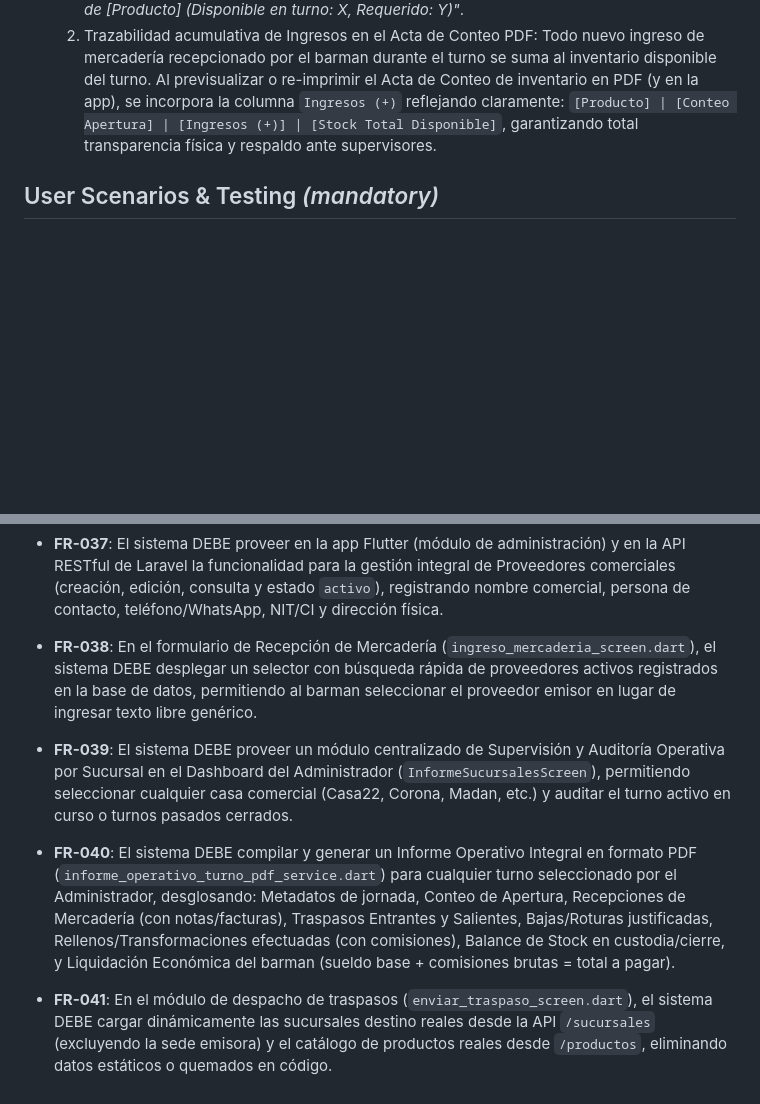
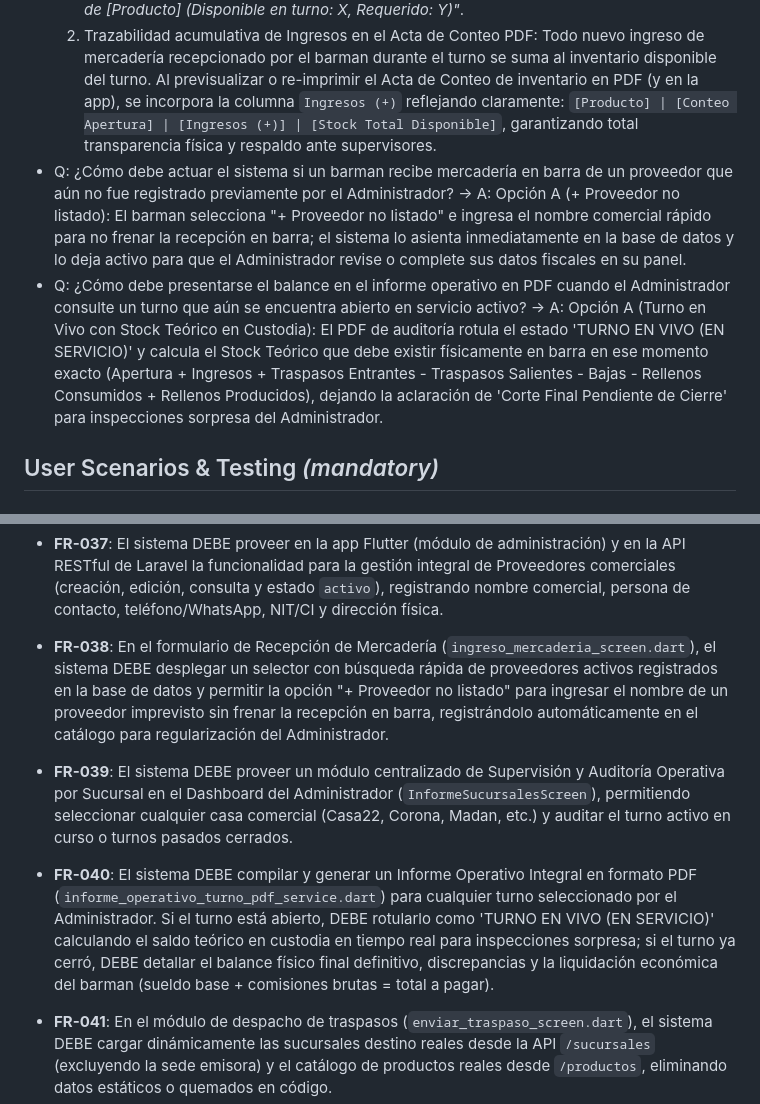
Before and after one commit to DanielMendezamutari/c22, a Markdown page: specs/001-control-inventario-transformaciones/spec.md, 2 parts joined by grey strips. Drawn GitHub-style; blank space fills up the shorter version.

Commit message:
docs(spec): registrar clarificaciones sobre proveedores y presentacion de reporte en vivo

```diff
--- a/specs/001-control-inventario-transformaciones/spec.md
+++ b/specs/001-control-inventario-transformaciones/spec.md
@@ -44,6 +44,8 @@
 - Q: ¿Cómo debe actuar el sistema cuando un barman intente registrar un relleno de Coronas cuyo insumo supere el stock físico disponible en su turno? → A: Opción A (Bloqueo Estricto de Balance de Insumos y Suma de Ingresos en Acta):
   1) Bloqueo estricto: El backend y la app calculan el Stock Disponible en el turno (`Stock Disponible = Conteo Inicial + Recepciones/Ingresos - Bajas - Consumos Previos de Relleno`). Si la cantidad de insumo requerida supera dicho disponible, la operación se bloquea inmediatamente y se despliega un error explicativo en pantalla: *"Stock insuficiente de [Producto] (Disponible en turno: X, Requerido: Y)"*.
   2) Trazabilidad acumulativa de Ingresos en el Acta de Conteo PDF: Todo nuevo ingreso de mercadería recepcionado por el barman durante el turno se suma al inventario disponible del turno. Al previsualizar o re-imprimir el Acta de Conteo de inventario en PDF (y en la app), se incorpora la columna `Ingresos (+)` reflejando claramente: `[Producto] | [Conteo Apertura] | [Ingresos (+)] | [Stock Total Disponible]`, garantizando total transparencia física y respaldo ante supervisores.
+- Q: ¿Cómo debe actuar el sistema si un barman recibe mercadería en barra de un proveedor que aún no fue registrado previamente por el Administrador? → A: Opción A (+ Proveedor no listado): El barman selecciona "+ Proveedor no listado" e ingresa el nombre comercial rápido para no frenar la recepción en barra; el sistema lo asienta inmediatamente en la base de datos y lo deja activo para que el Administrador revise o complete sus datos fiscales en su panel.
+- Q: ¿Cómo debe presentarse el balance en el informe operativo en PDF cuando el Administrador consulte un turno que aún se encuentra abierto en servicio activo? → A: Opción A (Turno en Vivo con Stock Teórico en Custodia): El PDF de auditoría rotula el estado 'TURNO EN VIVO (EN SERVICIO)' y calcula el Stock Teórico que debe existir físicamente en barra en ese momento exacto (Apertura + Ingresos + Traspasos Entrantes - Traspasos Salientes - Bajas - Rellenos Consumidos + Rellenos Producidos), dejando la aclaración de 'Corte Final Pendiente de Cierre' para inspecciones sorpresa del Administrador.
 
 
 ## User Scenarios & Testing *(mandatory)*
@@ -265,9 +267,9 @@ Como Barman en turno activo, quiero pulsar el botón "BAJAS / ROTURAS" de mi pan
 - **FR-035**: El sistema DEBE validar de forma estricta y previa el balance de stock disponible en el turno (`Stock Disponible = Stock Apertura + Ingresos de Mercadería Recepcionados - Bajas/Roturas - Consumos Previos`) antes de asentar cualquier transformación o relleno; si la cantidad de insumos requerida supera el stock disponible en la barra, el sistema DEBE rechazar la transacción con error HTTP 400 explícito impidiendo saldos negativos y sobregiro de insumos.
 - **FR-036**: El sistema DEBE reflejar los nuevos ingresos de mercadería recepcionados durante el turno activo en el Acta de Conteo de inventario (PDF y vista móvil), incorporando la columna `Ingresos (+)` (`[Producto] | [Apertura] | [Ingresos (+)] | [Total Disponible]`), permitiendo re-imprimir y compartir por WhatsApp un balance físico fiel y acumulativo del turno en curso.
 - **FR-037**: El sistema DEBE proveer en la app Flutter (módulo de administración) y en la API RESTful de Laravel la funcionalidad para la gestión integral de Proveedores comerciales (creación, edición, consulta y estado `activo`), registrando nombre comercial, persona de contacto, teléfono/WhatsApp, NIT/CI y dirección física.
-- **FR-038**: En el formulario de Recepción de Mercadería (`ingreso_mercaderia_screen.dart`), el sistema DEBE desplegar un selector con búsqueda rápida de proveedores activos registrados en la base de datos, permitiendo al barman seleccionar el proveedor emisor en lugar de ingresar texto libre genérico.
+- **FR-038**: En el formulario de Recepción de Mercadería (`ingreso_mercaderia_screen.dart`), el sistema DEBE desplegar un selector con búsqueda rápida de proveedores activos registrados en la base de datos y permitir la opción "+ Proveedor no listado" para ingresar el nombre de un proveedor imprevisto sin frenar la recepción en barra, registrándolo automáticamente en el catálogo para regularización del Administrador.
 - **FR-039**: El sistema DEBE proveer un módulo centralizado de Supervisión y Auditoría Operativa por Sucursal en el Dashboard del Administrador (`InformeSucursalesScreen`), permitiendo seleccionar cualquier casa comercial (Casa22, Corona, Madan, etc.) y auditar el turno activo en curso o turnos pasados cerrados.
-- **FR-040**: El sistema DEBE compilar y generar un Informe Operativo Integral en formato PDF (`informe_operativo_turno_pdf_service.dart`) para cualquier turno seleccionado por el Administrador, desglosando: Metadatos de jornada, Conteo de Apertura, Recepciones de Mercadería (con notas/facturas), Traspasos Entrantes y Salientes, Bajas/Roturas justificadas, Rellenos/Transformaciones efectuadas (con comisiones), Balance de Stock en custodia/cierre, y Liquidación Económica del barman (sueldo base + comisiones brutas = total a pagar).
+- **FR-040**: El sistema DEBE compilar y generar un Informe Operativo Integral en formato PDF (`informe_operativo_turno_pdf_service.dart`) para cualquier turno seleccionado por el Administrador. Si el turno está abierto, DEBE rotularlo como 'TURNO EN VIVO (EN SERVICIO)' calculando el saldo teórico en custodia en tiempo real para inspecciones sorpresa; si el turno ya cerró, DEBE detallar el balance físico final definitivo, discrepancias y la liquidación económica del barman (sueldo base + comisiones brutas = total a pagar).
 - **FR-041**: En el módulo de despacho de traspasos (`enviar_traspaso_screen.dart`), el sistema DEBE cargar dinámicamente las sucursales destino reales desde la API `/sucursales` (excluyendo la sede emisora) y el catálogo de productos reales desde `/productos`, eliminando datos estáticos o quemados en código.
 - **FR-042**: El sistema DEBE validar y comprobar en tiempo real que la sucursal de origen disponga de stock físico suficiente en su turno/barra para cada ítem antes de autorizar el despacho de un traspaso inter-sucursal; si la cantidad solicitada excede el stock disponible, el sistema DEBE bloquear el envío tanto en la interfaz móvil (alerta roja) como en el backend (`EnviarTraspasoUseCase` con HTTP 400), y al despachar conforme, DEBE asentar el movimiento `traspaso_salida` descontando el inventario en custodia de la sede emisora, acreditándose en destino como `traspaso_entrada` únicamente tras la confirmación de recepción física.
 
```
